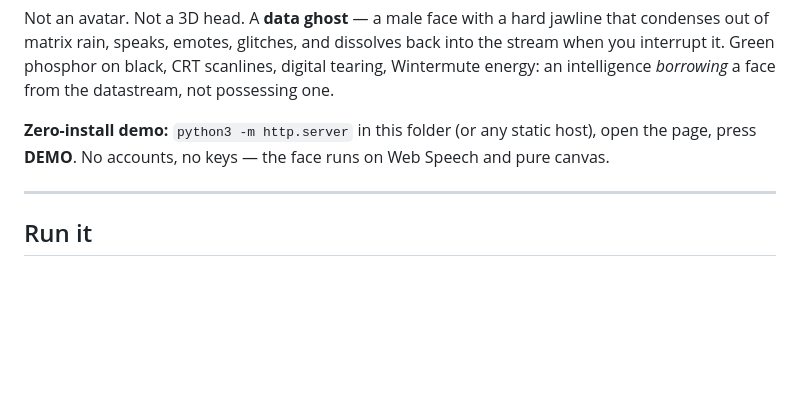
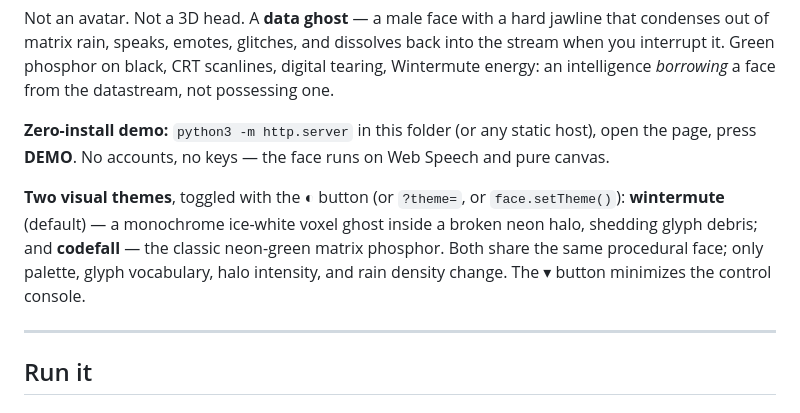
Before and after one commit to mrobinson2/codefall-face, a Markdown page: README.md, the part around the change. Rendered like a GitHub page; blank space fills up the shorter version.

Commit message:
README: document themes and console minimize
Co-Authored-By: Claude Fable 5 (1M context) <noreply@anthropic.com>

```diff
--- a/README.md
+++ b/README.md
@@ -11,6 +11,13 @@ black, CRT scanlines, digital tearing, Wintermute energy: an intelligence
 **Zero-install demo:** `python3 -m http.server` in this folder (or any
 static host), open the page, press **DEMO**. No accounts, no keys — the
 face runs on Web Speech and pure canvas.
+
+**Two visual themes**, toggled with the ◐ button (or `?theme=`, or
+`face.setTheme()`): **wintermute** (default) — a monochrome ice-white
+voxel ghost inside a broken neon halo, shedding glyph debris; and
+**codefall** — the classic neon-green matrix phosphor. Both share the
+same procedural face; only palette, glyph vocabulary, halo intensity,
+and rain density change. The ▾ button minimizes the control console.
 
 ---
 
```
